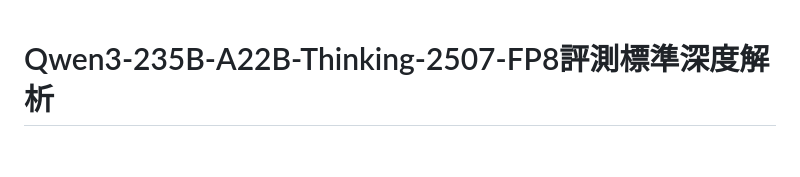
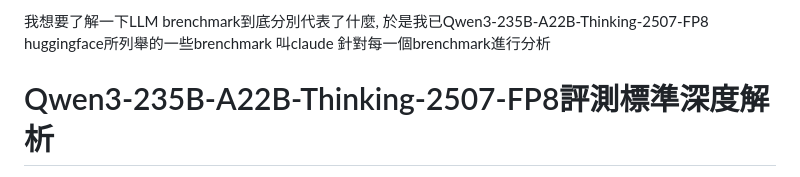
Before and after one commit to ericwudayi/LLMLearning, a Markdown page: docs/sample.md, the part around the change. Drawn GitHub-style; blank space fills up the shorter version.

```diff
--- a/docs/sample.md
+++ b/docs/sample.md
@@ -1,3 +1,5 @@
+我想要了解一下LLM brenchmark到底分別代表了什麼, 於是我已Qwen3-235B-A22B-Thinking-2507-FP8 huggingface所列舉的一些brenchmark 叫claude 針對每一個brenchmark進行分析
+
 # Qwen3-235B-A22B-Thinking-2507-FP8評測標準深度解析
 
 大語言模型評測已進入精細化時代。Qwen3-235B-A22B-Thinking-2507-FP8在HuggingFace頁面[1]展示的benchmark體系涵蓋六大核心領域，代表了當前AI評測的最高標準。**這些benchmark不再是簡單的知識測試，而是對AI系統專業級能力的全方位驗證**，揭示了即使最先進的模型在真正專家級任務上仍有巨大提升空間。
```
